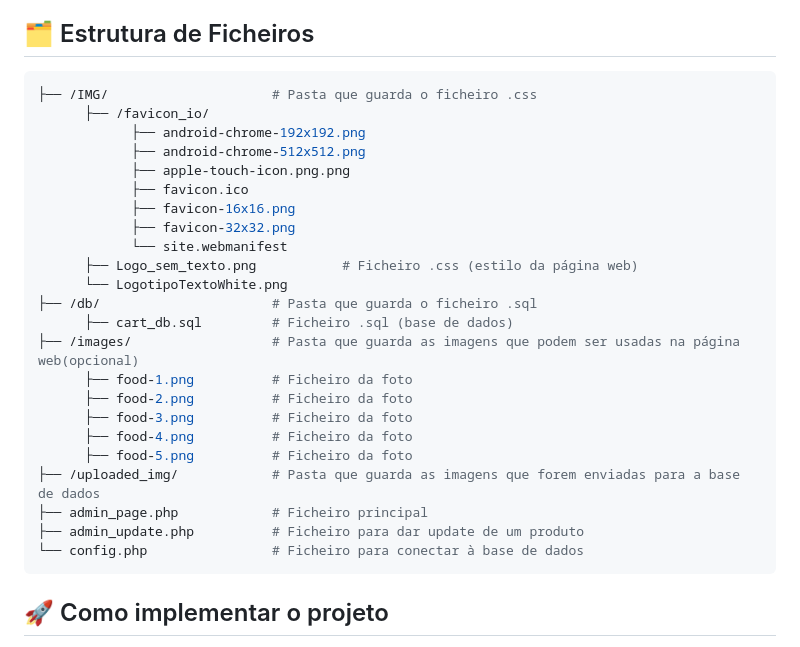
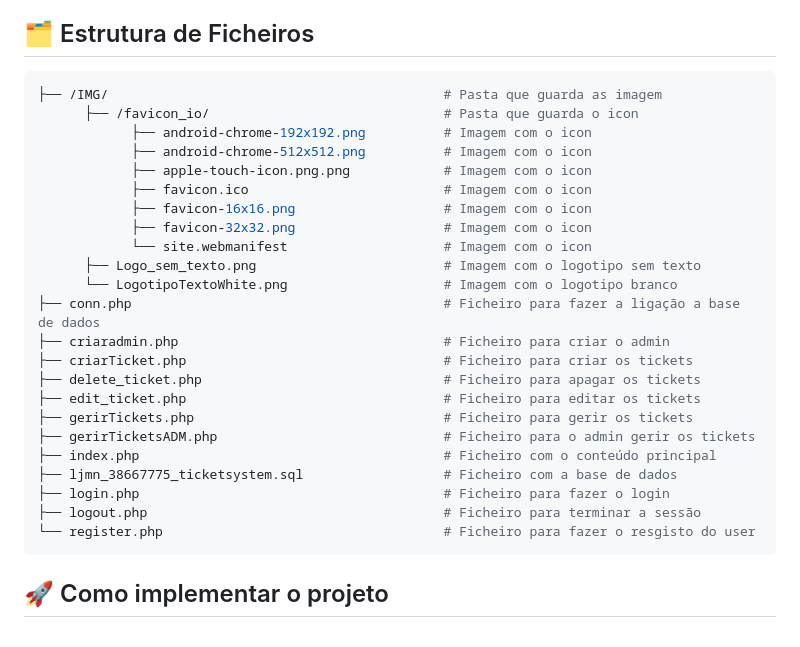
Before and after one commit to ticketsystem2i/ticketsystem, a Markdown page: README.md, the part around the change. Drawn GitHub-style.

````diff
--- a/README.md
+++ b/README.md
@@ -24,29 +24,29 @@ Este é um sistema de tickets desenvolvido para gerenciar solicitações de supo
 ## 🗂️ Estrutura de Ficheiros
 
 ```bash
-├── /IMG/                     # Pasta que guarda o ficheiro .css
-      ├── /favicon_io/
-            ├── android-chrome-192x192.png
-            ├── android-chrome-512x512.png
-            ├── apple-touch-icon.png.png
-            ├── favicon.ico
-            ├── favicon-16x16.png
-            ├── favicon-32x32.png
-            └── site.webmanifest
-      ├── Logo_sem_texto.png           # Ficheiro .css (estilo da página web)
-      └── LogotipoTextoWhite.png
-├── /db/                      # Pasta que guarda o ficheiro .sql
-      ├── cart_db.sql         # Ficheiro .sql (base de dados)
-├── /images/                  # Pasta que guarda as imagens que podem ser usadas na página web(opcional)
-      ├── food-1.png          # Ficheiro da foto
-      ├── food-2.png          # Ficheiro da foto
-      ├── food-3.png          # Ficheiro da foto
-      ├── food-4.png          # Ficheiro da foto
-      ├── food-5.png          # Ficheiro da foto
-├── /uploaded_img/            # Pasta que guarda as imagens que forem enviadas para a base de dados
-├── admin_page.php            # Ficheiro principal
-├── admin_update.php          # Ficheiro para dar update de um produto
-└── config.php                # Ficheiro para conectar à base de dados
+├── /IMG/                                           # Pasta que guarda as imagem
+      ├── /favicon_io/                              # Pasta que guarda o icon
+            ├── android-chrome-192x192.png          # Imagem com o icon
+            ├── android-chrome-512x512.png          # Imagem com o icon
+            ├── apple-touch-icon.png.png            # Imagem com o icon
+            ├── favicon.ico                         # Imagem com o icon
+            ├── favicon-16x16.png                   # Imagem com o icon
+            ├── favicon-32x32.png                   # Imagem com o icon
+            └── site.webmanifest                    # Imagem com o icon
+      ├── Logo_sem_texto.png                        # Imagem com o logotipo sem texto
+      └── LogotipoTextoWhite.png                    # Imagem com o logotipo branco
+├── conn.php                                        # Ficheiro para fazer a ligação a base de dados
+├── criaradmin.php                                  # Ficheiro para criar o admin
+├── criarTicket.php                                 # Ficheiro para criar os tickets
+├── delete_ticket.php                               # Ficheiro para apagar os tickets
+├── edit_ticket.php                                 # Ficheiro para editar os tickets
+├── gerirTickets.php                                # Ficheiro para gerir os tickets
+├── gerirTicketsADM.php                             # Ficheiro para o admin gerir os tickets
+├── index.php                                       # Ficheiro com o conteúdo principal
+├── ljmn_38667775_ticketsystem.sql                  # Ficheiro com a base de dados
+├── login.php                                       # Ficheiro para fazer o login
+├── logout.php                                      # Ficheiro para terminar a sessão
+└── register.php                                    # Ficheiro para fazer o resgisto do user
 ```
 
 ## 🚀 Como implementar o projeto
````
